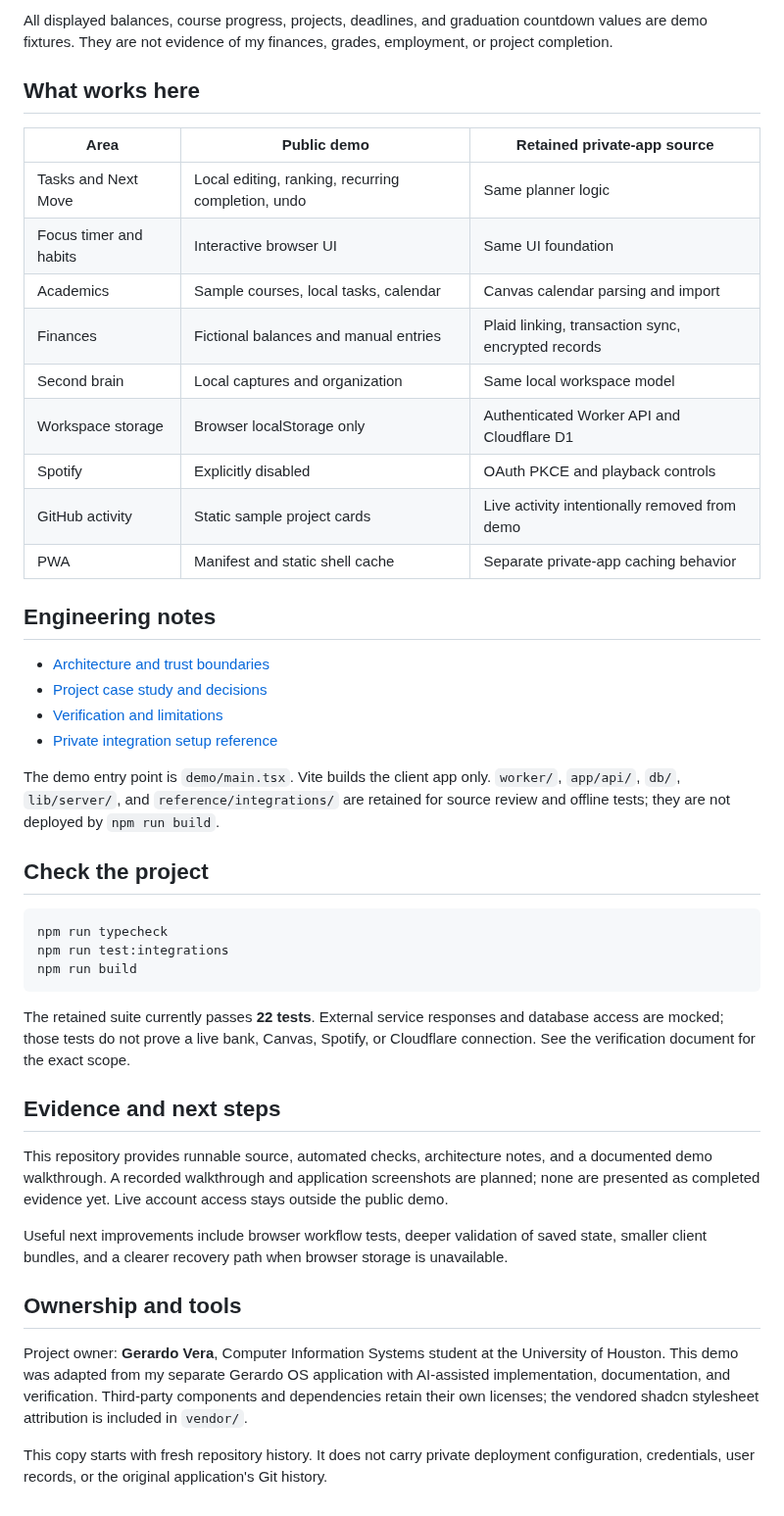
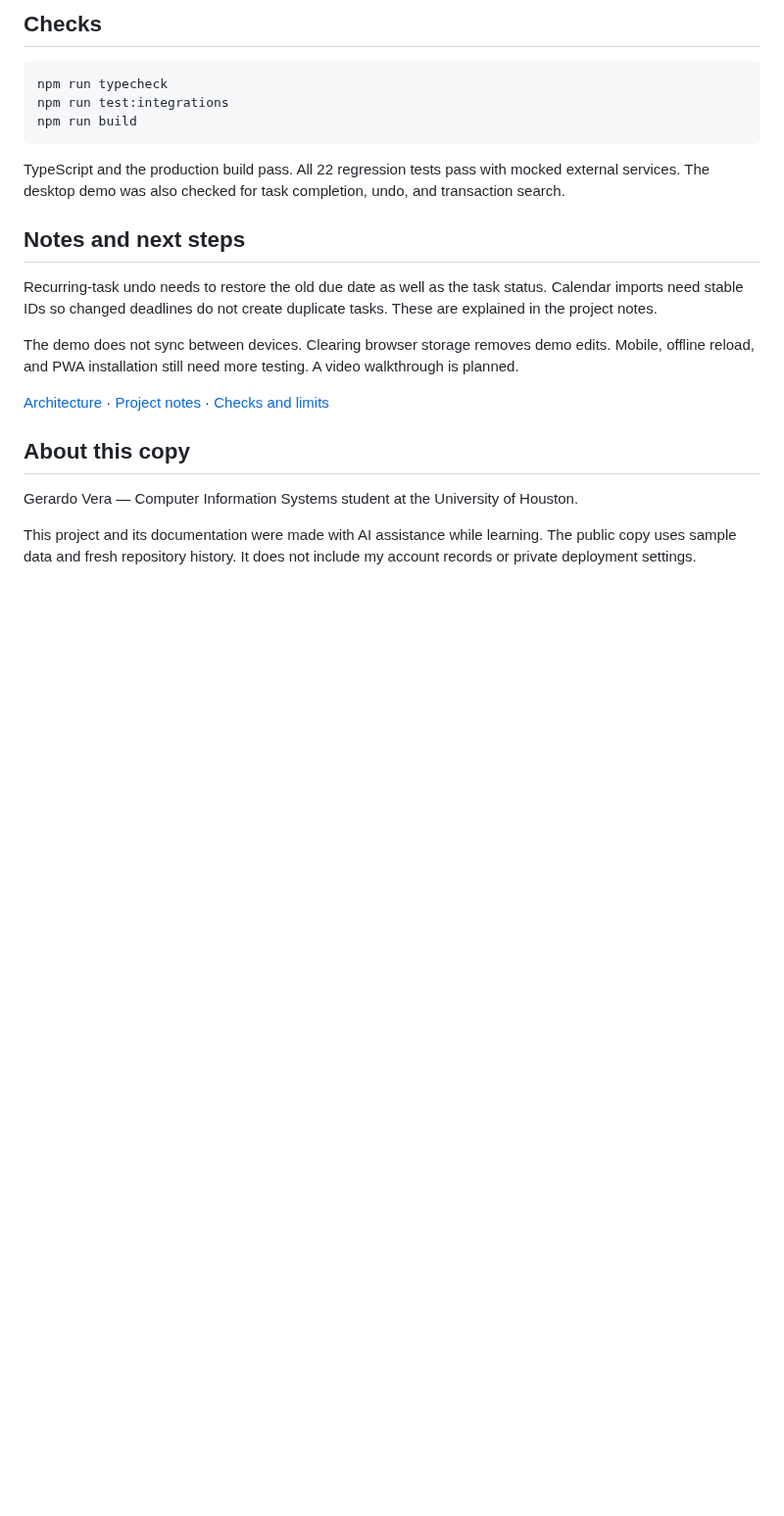
Before and after one commit to Luckyyy-y/gerardo-os-demo, a Markdown page: README.md, the part around one of its changes. Shown at 98% size. Rendered like a GitHub page; blank space fills up the shorter version.

````diff
--- a/README.md
+++ b/README.md
@@ -41,29 +53,4 @@ No `.env` file, API key, database, or sign-in is required. **Reset demo** restor
-All displayed balances, course progress, projects, deadlines, and graduation countdown values are demo fixtures. They are not evidence of my finances, grades, employment, or project completion.
-
-## What works here
-
-| Area | Public demo | Retained private-app source |
-| --- | --- | --- |
-| Tasks and Next Move | Local editing, ranking, recurring completion, undo | Same planner logic |
-| Focus timer and habits | Interactive browser UI | Same UI foundation |
-| Academics | Sample courses, local tasks, calendar | Canvas calendar parsing and import |
-| Finances | Fictional balances and manual entries | Plaid linking, transaction sync, encrypted records |
-| Second brain | Local captures and organization | Same local workspace model |
-| Workspace storage | Browser localStorage only | Authenticated Worker API and Cloudflare D1 |
-| Spotify | Explicitly disabled | OAuth PKCE and playback controls |
-| GitHub activity | Static sample project cards | Live activity intentionally removed from demo |
-| PWA | Manifest and static shell cache | Separate private-app caching behavior |
-
-## Engineering notes
-
-- [Architecture and trust boundaries](docs/architecture.md)
-- [Project case study and decisions](docs/case-study.md)
-- [Verification and limitations](docs/verification.md)
-- [Private integration setup reference](docs/connections.md)
-
-The demo entry point is `demo/main.tsx`. Vite builds the client app only. `worker/`, `app/api/`, `db/`, `lib/server/`, and `reference/integrations/` are retained for source review and offline tests; they are not deployed by `npm run build`.
-
-## Check the project
+## Checks
 
 ```bash
 npm run typecheck
@@ -71,16 +58,18 @@ npm run test:integrations
 npm run build
 ```
 
-The retained suite currently passes **22 tests**. External service responses and database access are mocked; those tests do not prove a live bank, Canvas, Spotify, or Cloudflare connection. See the verification document for the exact scope.
+TypeScript and the production build pass. All 22 regression tests pass with mocked external services. The desktop demo was also checked for task completion, undo, and transaction search.
 
-## Evidence and next steps
+## Notes and next steps
 
-This repository provides runnable source, automated checks, architecture notes, and a documented demo walkthrough. A recorded walkthrough and application screenshots are planned; none are presented as completed evidence yet. Live account access stays outside the public demo.
+Recurring-task undo needs to restore the old due date as well as the task status. Calendar imports need stable IDs so changed deadlines do not create duplicate tasks. These are explained in the project notes.
 
-Useful next improvements include browser workflow tests, deeper validation of saved state, smaller client bundles, and a clearer recovery path when browser storage is unavailable.
+The demo does not sync between devices. Clearing browser storage removes demo edits. Mobile, offline reload, and PWA installation still need more testing. A video walkthrough is planned.
 
-## Ownership and tools
+[Architecture](docs/architecture.md) · [Project notes](docs/case-study.md) · [Checks and limits](docs/verification.md)
 
-Project owner: **Gerardo Vera**, Computer Information Systems student at the University of Houston. This demo was adapted from my separate Gerardo OS application with AI-assisted implementation, documentation, and verification. Third-party components and dependencies retain their own licenses; the vendored shadcn stylesheet attribution is included in `vendor/`.
+## About this copy
 
-This copy starts with fresh repository history. It does not carry private deployment configuration, credentials, user records, or the original application's Git history.
+Gerardo Vera — Computer Information Systems student at the University of Houston.
+
+This project and its documentation were made with AI assistance while learning. The public copy uses sample data and fresh repository history. It does not include my account records or private deployment settings.
````
Also changed, not shown: other parts of README.md (+38 -26 lines), docs/case-study.md (+1 -1 lines), docs/verification.md (+3 -2 lines), docs/images/finances.jpg (added), docs/images/planner.jpg (added), docs/images/today.jpg (added), 5 other files.
